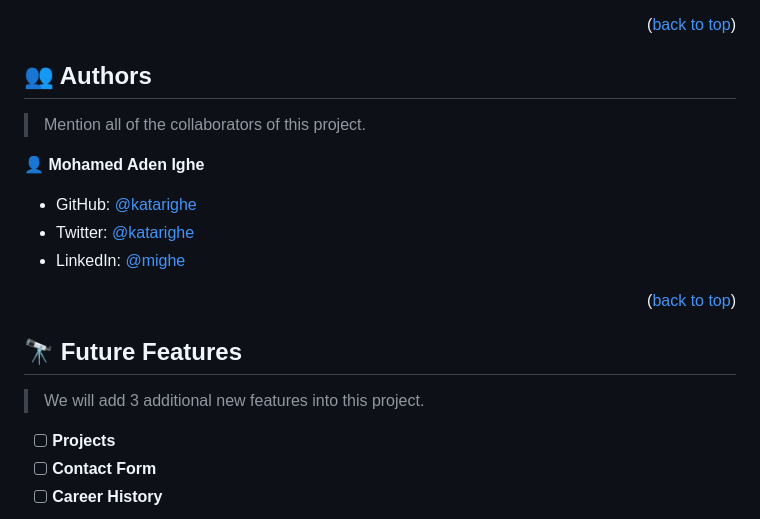
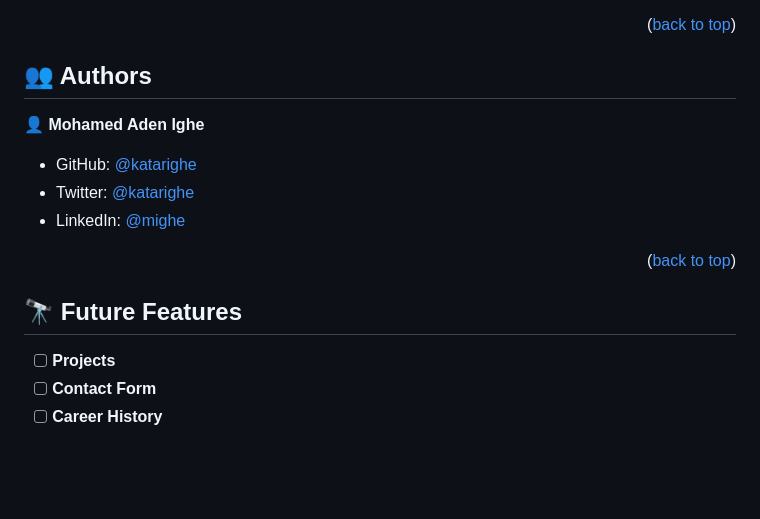
Before and after one commit to katarighe/my-portfolio, a Markdown page: README.md, the part around the change. Rendered like a GitHub page; blank space fills up the shorter version.

```diff
--- a/README.md
+++ b/README.md
@@ -182,7 +182,6 @@ Example:
 
 ## 👥 Authors <a name="authors"></a>
 
-> Mention all of the collaborators of this project.
 
 👤 **Mohamed Aden Ighe**
 
@@ -195,8 +194,6 @@ Example:
 <!-- FUTURE FEATURES -->
 
 ## 🔭 Future Features <a name="future-features"></a>
-
-> We will add 3 additional new features into this project.
 
 - [ ] **Projects**
 - [ ] **Contact Form**
```
